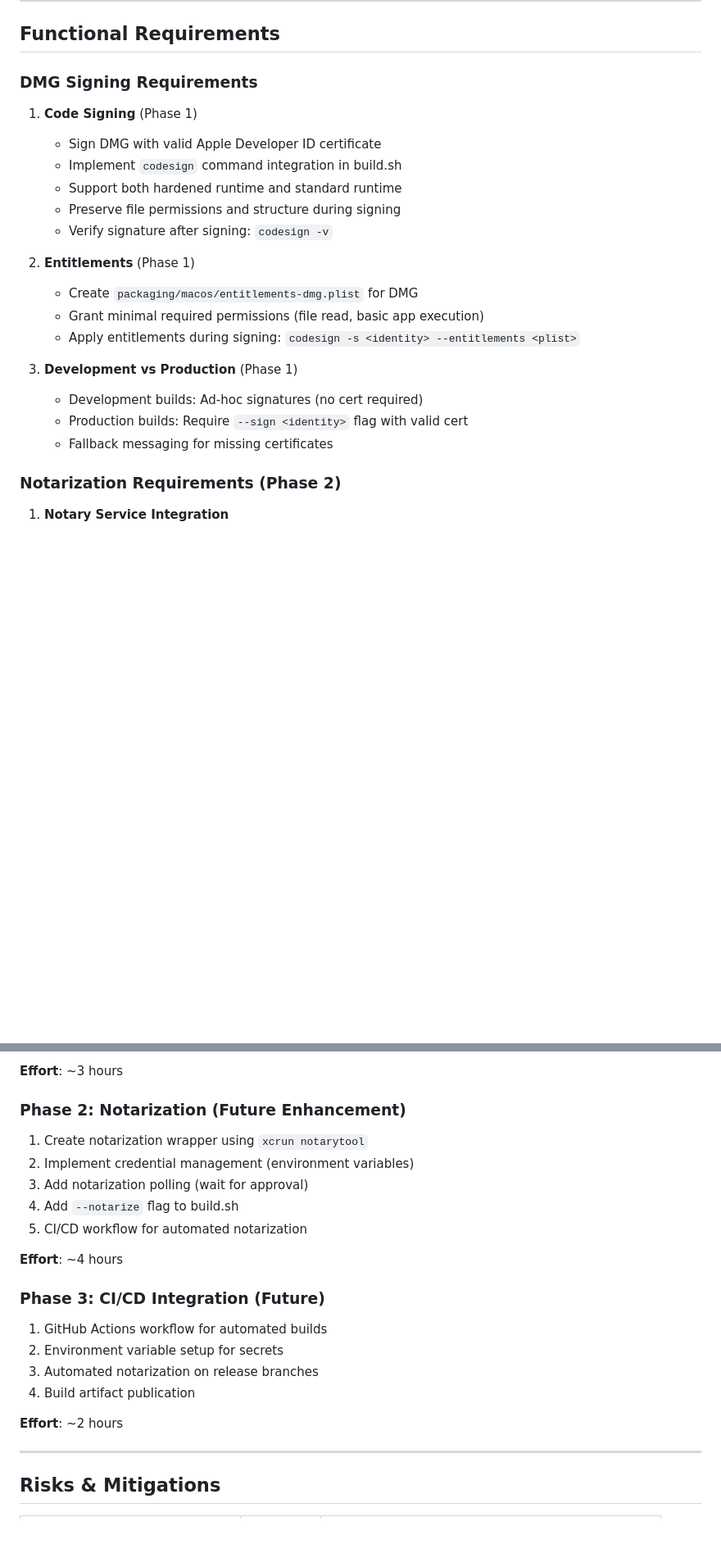
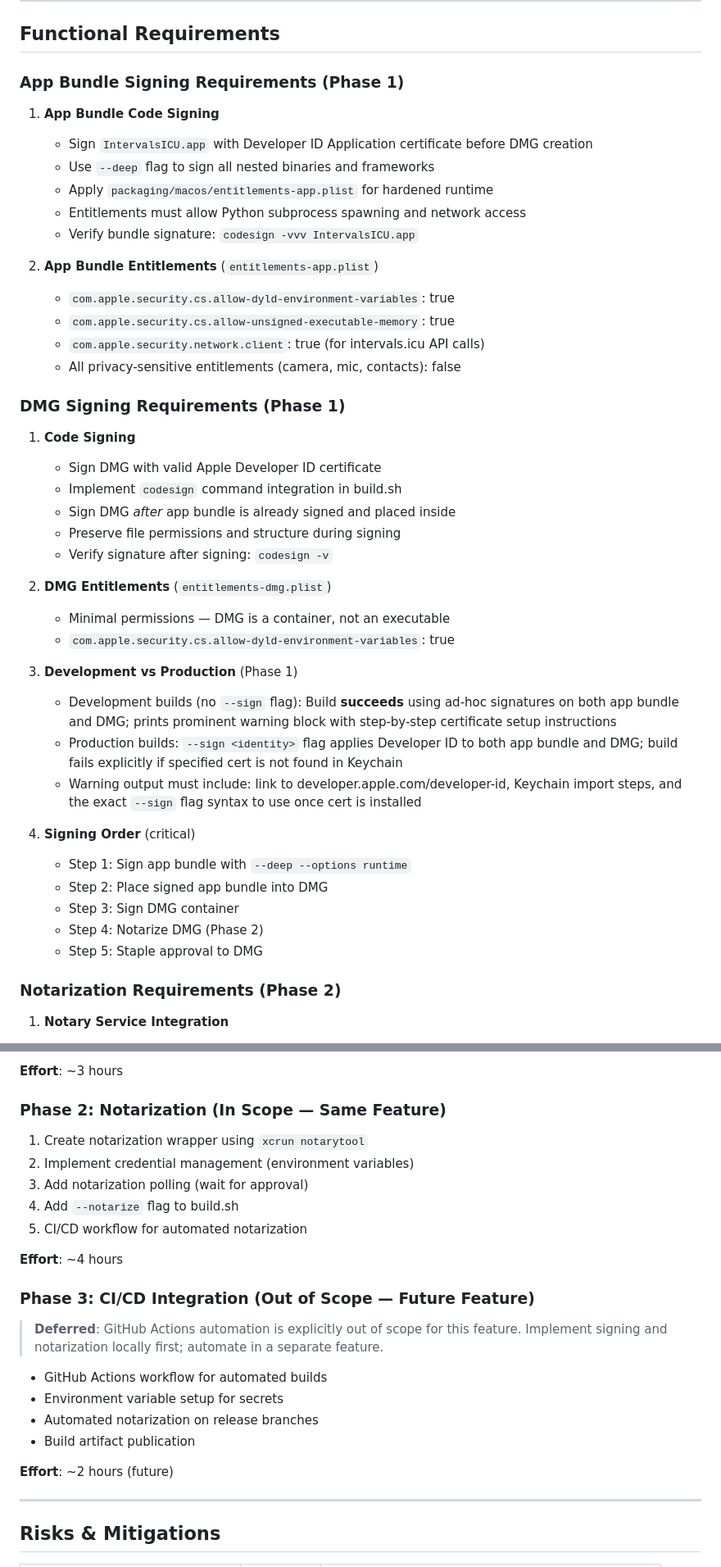
Before and after one commit to kylemabry95/intervals.icu_to_claude_mcp_connection, a Markdown page: specs/003-dmg-code-signing/spec.md, 2 parts joined by grey strips. Shown at 82% size. GitHub-like rendering; blank space fills up the shorter version.

```diff
--- a/specs/003-dmg-code-signing/spec.md
+++ b/specs/003-dmg-code-signing/spec.md
@@ -94,24 +96,45 @@ Users receive a Gatekeeper warning when attempting to open/mount the `IntervalsI
 
 ## Functional Requirements
 
-### DMG Signing Requirements
+### App Bundle Signing Requirements (Phase 1)
 
-1. **Code Signing** (Phase 1)
+1. **App Bundle Code Signing**
+   - Sign `IntervalsICU.app` with Developer ID Application certificate before DMG creation
+   - Use `--deep` flag to sign all nested binaries and frameworks
+   - Apply `packaging/macos/entitlements-app.plist` for hardened runtime
+   - Entitlements must allow Python subprocess spawning and network access
+   - Verify bundle signature: `codesign -vvv IntervalsICU.app`
+
+2. **App Bundle Entitlements** (`entitlements-app.plist`)
+   - `com.apple.security.cs.allow-dyld-environment-variables`: true
+   - `com.apple.security.cs.allow-unsigned-executable-memory`: true
+   - `com.apple.security.network.client`: true (for intervals.icu API calls)
+   - All privacy-sensitive entitlements (camera, mic, contacts): false
+
+### DMG Signing Requirements (Phase 1)
+
+1. **Code Signing**
    - Sign DMG with valid Apple Developer ID certificate
    - Implement `codesign` command integration in build.sh
-   - Support both hardened runtime and standard runtime
+   - Sign DMG _after_ app bundle is already signed and placed inside
    - Preserve file permissions and structure during signing
    - Verify signature after signing: `codesign -v`
 
-2. **Entitlements** (Phase 1)
-   - Create `packaging/macos/entitlements-dmg.plist` for DMG
-   - Grant minimal required permissions (file read, basic app execution)
-   - Apply entitlements during signing: `codesign -s <identity> --entitlements <plist>`
+2. **DMG Entitlements** (`entitlements-dmg.plist`)
+   - Minimal permissions — DMG is a container, not an executable
+   - `com.apple.security.cs.allow-dyld-environment-variables`: true
 
 3. **Development vs Production** (Phase 1)
-   - Development builds: Ad-hoc signatures (no cert required)
-   - Production builds: Require `--sign <identity>` flag with valid cert
-   - Fallback messaging for missing certificates
+   - Development builds (no `--sign` flag): Build **succeeds** using ad-hoc signatures on both app bundle and DMG; prints prominent warning block with step-by-step certificate setup instructions
+   - Production builds: `--sign <identity>` flag applies Developer ID to both app bundle and DMG; build fails explicitly if specified cert is not found in Keychain
+   - Warning output must include: link to developer.apple.com/developer-id, Keychain import steps, and the exact `--sign` flag syntax to use once cert is installed
+
+4. **Signing Order** (critical)
+   - Step 1: Sign app bundle with `--deep --options runtime`
+   - Step 2: Place signed app bundle into DMG
+   - Step 3: Sign DMG container
+   - Step 4: Notarize DMG (Phase 2)
+   - Step 5: Staple approval to DMG
 
 ### Notarization Requirements (Phase 2)
 
@@ -238,7 +262,7 @@ Developer ID Installer Certificate (optional):
 
 **Effort**: ~3 hours
 
-### Phase 2: Notarization (Future Enhancement)
+### Phase 2: Notarization (In Scope — Same Feature)
 
 1. Create notarization wrapper using `xcrun notarytool`
 2. Implement credential management (environment variables)
@@ -248,14 +272,16 @@ Developer ID Installer Certificate (optional):
 
 **Effort**: ~4 hours
 
-### Phase 3: CI/CD Integration (Future)
+### Phase 3: CI/CD Integration (Out of Scope — Future Feature)
 
-1. GitHub Actions workflow for automated builds
-2. Environment variable setup for secrets
-3. Automated notarization on release branches
-4. Build artifact publication
+> **Deferred**: GitHub Actions automation is explicitly out of scope for this feature. Implement signing and notarization locally first; automate in a separate feature.
 
-**Effort**: ~2 hours
+- GitHub Actions workflow for automated builds
+- Environment variable setup for secrets
+- Automated notarization on release branches
+- Build artifact publication
+
+**Effort**: ~2 hours (future)
 
 ---
 
```
Also changed, not shown: other parts of specs/003-dmg-code-signing/spec.md (+33 -16 lines).
